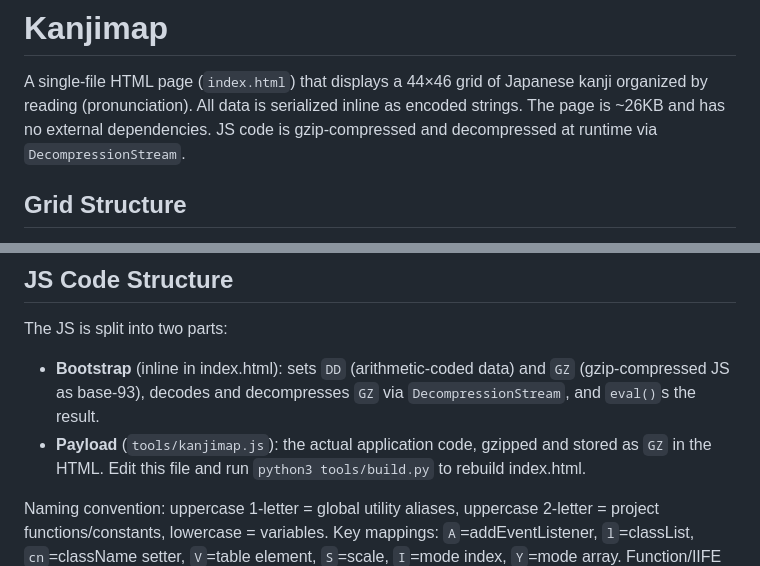
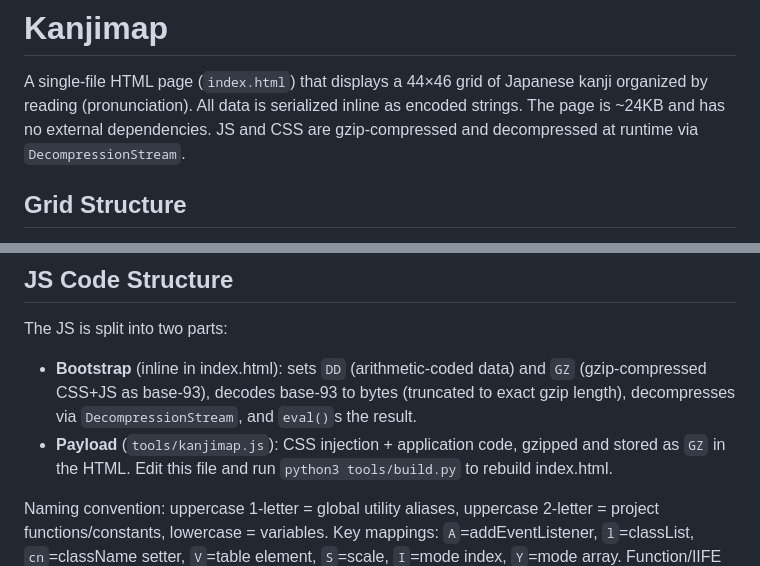
Before and after one commit to haixiashi/kanjireadingmap, a Markdown page: docs/README.md, 2 parts joined by grey strips. Rendered like a GitHub page.

Commit message:
Update docs: CSS+JS gzip compression, ~24KB page size

```diff
--- a/docs/README.md
+++ b/docs/README.md
@@ -2,8 +2,8 @@
 
 A single-file HTML page (`index.html`) that displays a 44×46 grid of
 Japanese kanji organized by reading (pronunciation). All data is
-serialized inline as encoded strings. The page is ~26KB and has no
-external dependencies. JS code is gzip-compressed and decompressed
+serialized inline as encoded strings. The page is ~24KB and has no
+external dependencies. JS and CSS are gzip-compressed and decompressed
 at runtime via `DecompressionStream`.
 
 ## Grid Structure
@@ -161,9 +161,10 @@ In the snapshot, stored as `"5有あ|る"` (tier prefix, `|` separates okurigana
 
 The JS is split into two parts:
 - **Bootstrap** (inline in index.html): sets `DD` (arithmetic-coded data)
-  and `GZ` (gzip-compressed JS as base-93), decodes and decompresses
-  `GZ` via `DecompressionStream`, and `eval()`s the result.
-- **Payload** (`tools/kanjimap.js`): the actual application code,
+  and `GZ` (gzip-compressed CSS+JS as base-93), decodes base-93 to bytes
+  (truncated to exact gzip length), decompresses via `DecompressionStream`,
+  and `eval()`s the result.
+- **Payload** (`tools/kanjimap.js`): CSS injection + application code,
   gzipped and stored as `GZ` in the HTML. Edit this file and run
   `python3 tools/build.py` to rebuild index.html.
 
```
